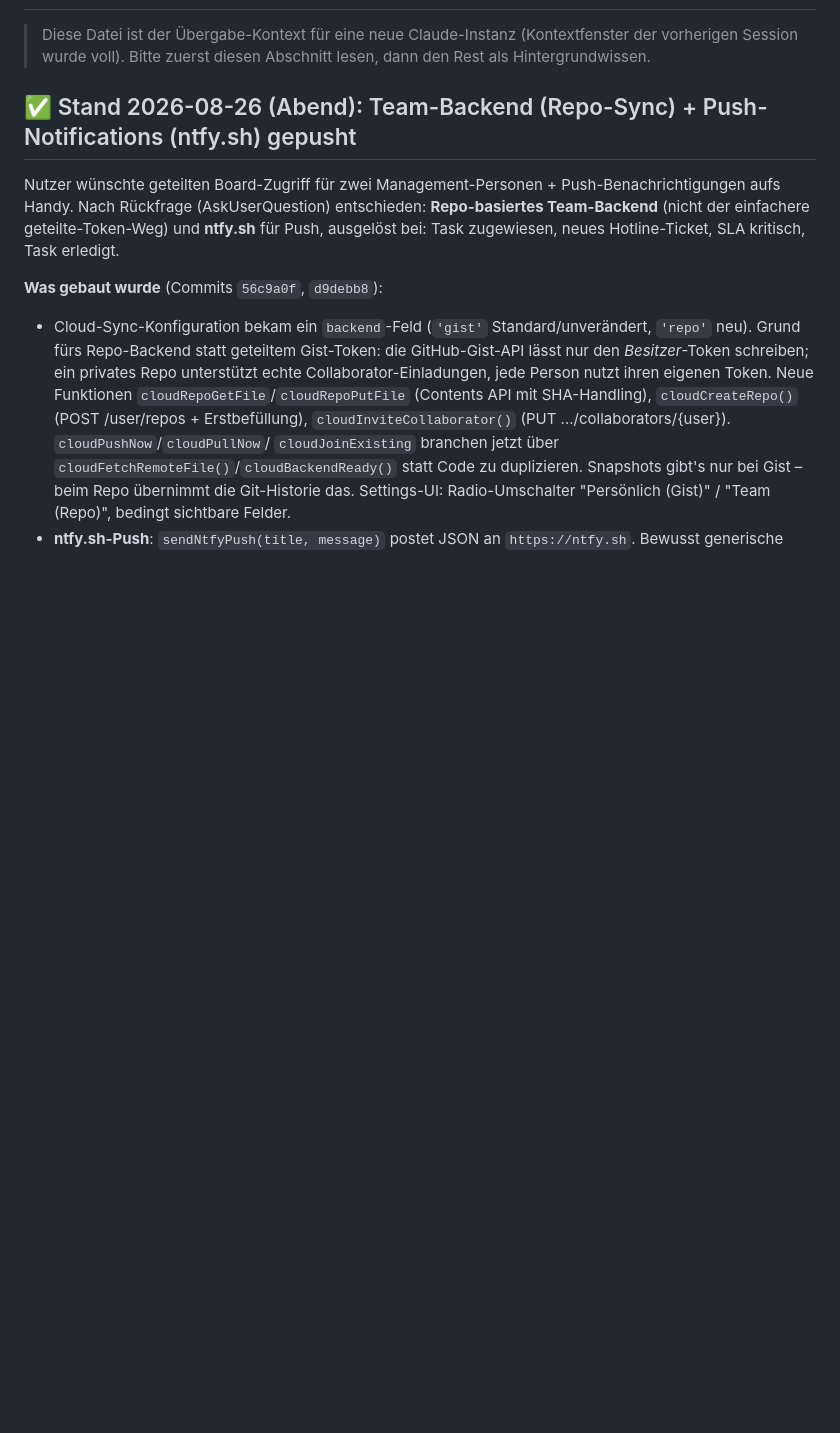
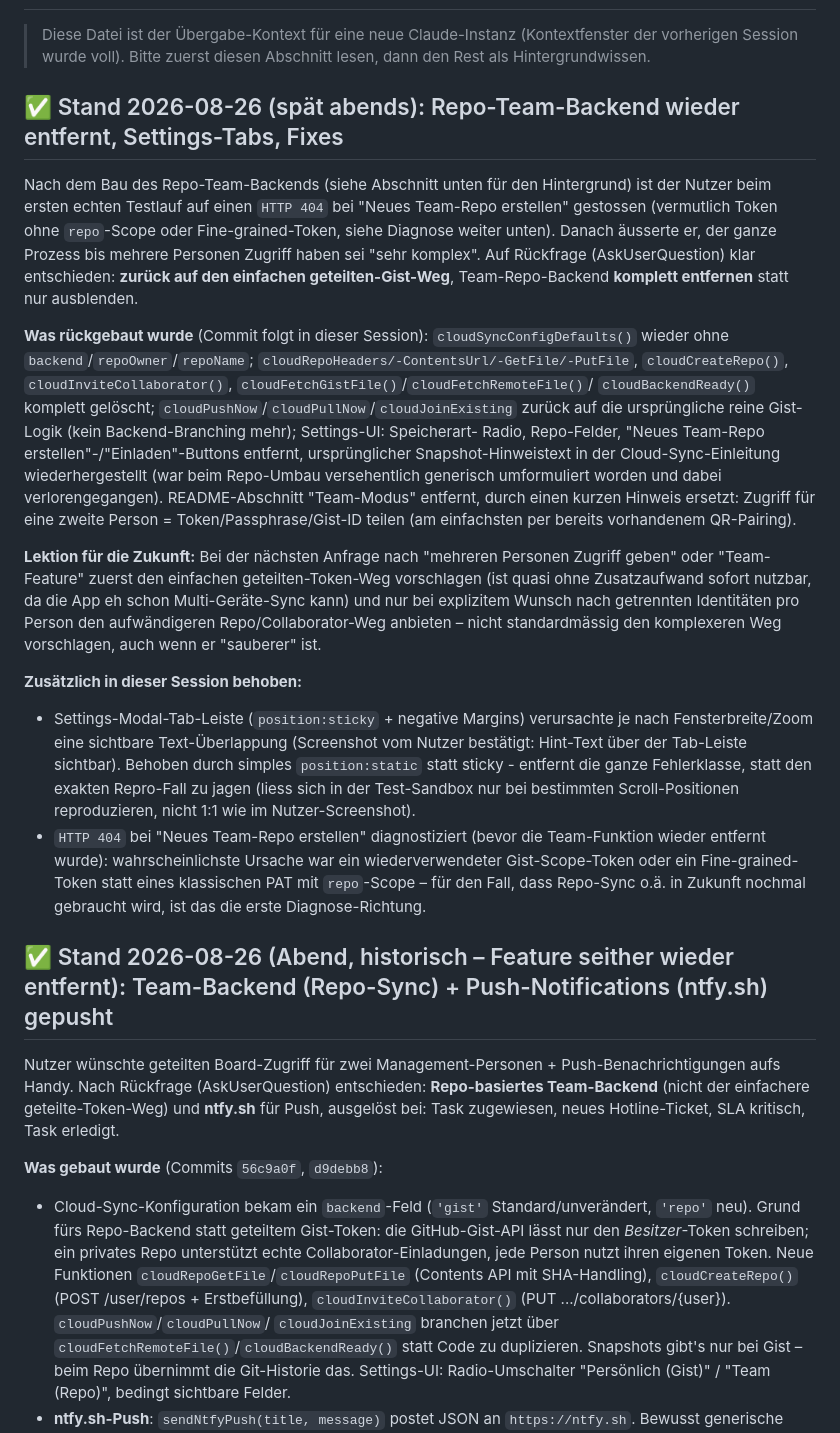
Before and after one commit to Poller404/work-board, a Markdown page: PROJECT_CONTEXT.md, the part around the change. GitHub-like rendering; blank space fills up the shorter version.

Commit message:
Update handoff doc: team-repo backend removed, tab-bar overlap fixed
Co-Authored-By: Claude Sonnet 5 <noreply@anthropic.com>

```diff
--- a/PROJECT_CONTEXT.md
+++ b/PROJECT_CONTEXT.md
@@ -4,7 +4,44 @@
 > vorherigen Session wurde voll). Bitte zuerst diesen Abschnitt lesen, dann den Rest als
 > Hintergrundwissen.
 
-## ✅ Stand 2026-08-26 (Abend): Team-Backend (Repo-Sync) + Push-Notifications (ntfy.sh) gepusht
+## ✅ Stand 2026-08-26 (spät abends): Repo-Team-Backend wieder entfernt, Settings-Tabs, Fixes
+
+Nach dem Bau des Repo-Team-Backends (siehe Abschnitt unten für den Hintergrund) ist der Nutzer
+beim ersten echten Testlauf auf einen `HTTP 404` bei "Neues Team-Repo erstellen" gestossen
+(vermutlich Token ohne `repo`-Scope oder Fine-grained-Token, siehe Diagnose weiter unten). Danach
+äusserte er, der ganze Prozess bis mehrere Personen Zugriff haben sei "sehr komplex". Auf
+Rückfrage (AskUserQuestion) klar entschieden: **zurück auf den einfachen geteilten-Gist-Weg**,
+Team-Repo-Backend **komplett entfernen** statt nur ausblenden.
+
+**Was rückgebaut wurde** (Commit folgt in dieser Session): `cloudSyncConfigDefaults()` wieder ohne
+`backend`/`repoOwner`/`repoName`; `cloudRepoHeaders/-ContentsUrl/-GetFile/-PutFile`,
+`cloudCreateRepo()`, `cloudInviteCollaborator()`, `cloudFetchGistFile()`/`cloudFetchRemoteFile()`/
+`cloudBackendReady()` komplett gelöscht; `cloudPushNow`/`cloudPullNow`/`cloudJoinExisting` zurück
+auf die ursprüngliche reine Gist-Logik (kein Backend-Branching mehr); Settings-UI: Speicherart-
+Radio, Repo-Felder, "Neues Team-Repo erstellen"-/"Einladen"-Buttons entfernt, ursprünglicher
+Snapshot-Hinweistext in der Cloud-Sync-Einleitung wiederhergestellt (war beim Repo-Umbau versehentlich
+generisch umformuliert worden und dabei verlorengegangen). README-Abschnitt "Team-Modus" entfernt,
+durch einen kurzen Hinweis ersetzt: Zugriff für eine zweite Person = Token/Passphrase/Gist-ID
+teilen (am einfachsten per bereits vorhandenem QR-Pairing).
+
+**Lektion für die Zukunft:** Bei der nächsten Anfrage nach "mehreren Personen Zugriff geben" oder
+"Team-Feature" zuerst den einfachen geteilten-Token-Weg vorschlagen (ist quasi ohne Zusatzaufwand
+sofort nutzbar, da die App eh schon Multi-Geräte-Sync kann) und nur bei explizitem Wunsch nach
+getrennten Identitäten pro Person den aufwändigeren Repo/Collaborator-Weg anbieten – nicht
+standardmässig den komplexeren Weg vorschlagen, auch wenn er "sauberer" ist.
+
+**Zusätzlich in dieser Session behoben:**
+- Settings-Modal-Tab-Leiste (`position:sticky` + negative Margins) verursachte je nach
+  Fensterbreite/Zoom eine sichtbare Text-Überlappung (Screenshot vom Nutzer bestätigt: Hint-Text
+  über der Tab-Leiste sichtbar). Behoben durch simples `position:static` statt sticky - entfernt
+  die ganze Fehlerklasse, statt den exakten Repro-Fall zu jagen (liess sich in der Test-Sandbox
+  nur bei bestimmten Scroll-Positionen reproduzieren, nicht 1:1 wie im Nutzer-Screenshot).
+- `HTTP 404` bei "Neues Team-Repo erstellen" diagnostiziert (bevor die Team-Funktion wieder entfernt
+  wurde): wahrscheinlichste Ursache war ein wiederverwendeter Gist-Scope-Token oder ein
+  Fine-grained-Token statt eines klassischen PAT mit `repo`-Scope – für den Fall, dass Repo-Sync
+  o.ä. in Zukunft nochmal gebraucht wird, ist das die erste Diagnose-Richtung.
+
+## ✅ Stand 2026-08-26 (Abend, historisch – Feature seither wieder entfernt): Team-Backend (Repo-Sync) + Push-Notifications (ntfy.sh) gepusht
 
 Nutzer wünschte geteilten Board-Zugriff für zwei Management-Personen + Push-Benachrichtigungen
 aufs Handy. Nach Rückfrage (AskUserQuestion) entschieden: **Repo-basiertes Team-Backend** (nicht
```
